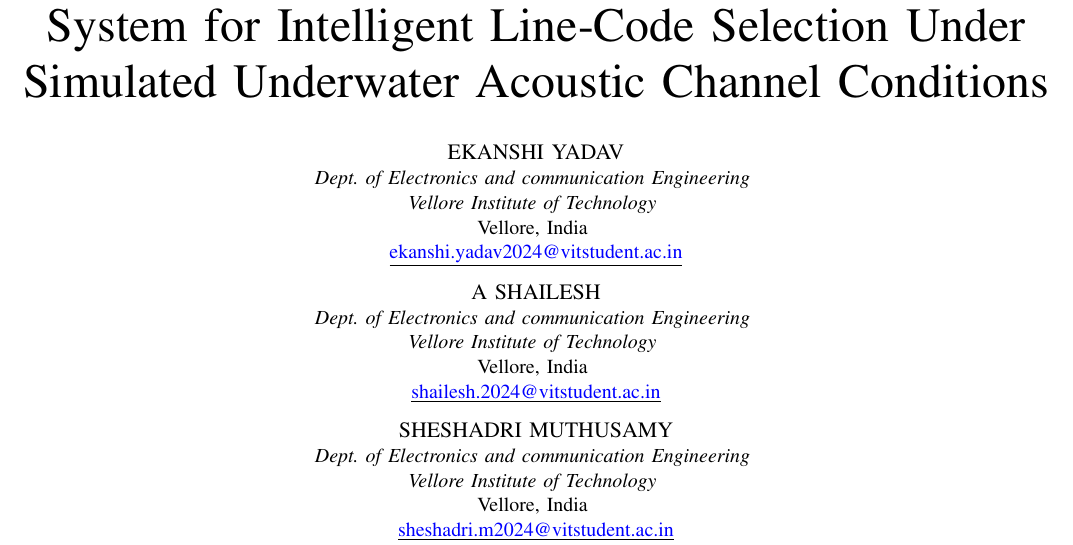
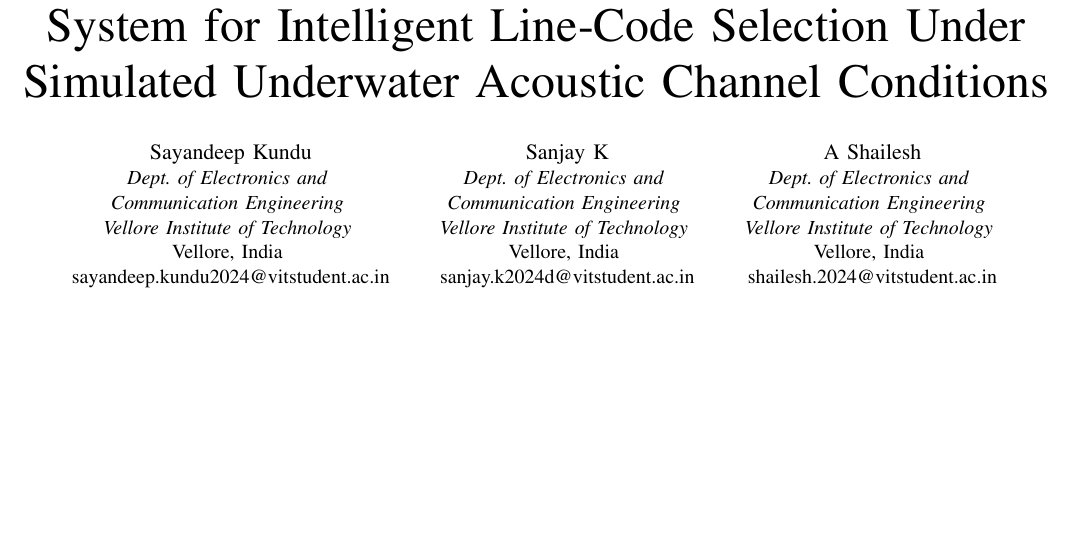
Before and after one commit to Shailesh-A-hub/SignalForge-Underwater-LineCode-ML, a LaTeX paper (latex_report/main.tex): part of page 1 of 5, cut so that both start at the same text, the shorter picture padded with empty space. Compiled offline with pdfLaTeX; a missing font is replaced by an installed copy or a similar font; a LaTeX package or settings file that is missing is left out.

Commit message:
Update authors to Sayandeep Kundu, Sanjay K, A Shailesh and resize Table IV to prevent column merging

```diff
--- a/latex_report/main.tex
+++ b/latex_report/main.tex
@@ -28,27 +28,28 @@
 
 \title{A Real-Time Adaptive Digital Communication System for Intelligent Line-Code Selection Under Simulated Underwater Acoustic Channel Conditions}
 
-% Single column stacked author block matching exact required format
+% 3-column author block matching reference screenshot
 \author{
-    \IEEEauthorblockN{EKANSHI YADAV}
-    \IEEEauthorblockA{\textit{Dept. of Electronics and communication Engineering} \\
+    \IEEEauthorblockN{Sayandeep Kundu}
+    \IEEEauthorblockA{\textit{Dept. of Electronics and} \\
+    \textit{Communication Engineering} \\
     \textit{Vellore Institute of Technology} \\
     Vellore, India \\
-    \underline{\textcolor{blue}{\url{ekanshi.yadav2024@vitstudent.ac.in}}}}
-    \vspace{0.25cm}
-
-    \IEEEauthorblockN{A SHAILESH}
-    \IEEEauthorblockA{\textit{Dept. of Electronics and communication Engineering} \\
+    sayandeep.kundu2024@vitstudent.ac.in}
+    \and
+    \IEEEauthorblockN{Sanjay K}
+    \IEEEauthorblockA{\textit{Dept. of Electronics and} \\
+    \textit{Communication Engineering} \\
     \textit{Vellore Institute of Technology} \\
     Vellore, India \\
-    \underline{\textcolor{blue}{\url{shailesh.2024@vitstudent.ac.in}}}}
-    \vspace{0.25cm}
-
-    \IEEEauthorblockN{SHESHADRI MUTHUSAMY}
-    \IEEEauthorblockA{\textit{Dept. of Electronics and communication Engineering} \\
+    sanjay.k2024d@vitstudent.ac.in}
+    \and
+    \IEEEauthorblockN{A Shailesh}
+    \IEEEauthorblockA{\textit{Dept. of Electronics and} \\
+    \textit{Communication Engineering} \\
     \textit{Vellore Institute of Technology} \\
     Vellore, India \\
-    \underline{\textcolor{blue}{\url{sheshadri.m2024@vitstudent.ac.in}}}}
+    shailesh.2024@vitstudent.ac.in}
 }
 
 \maketitle
```
Also changed, not shown: latex_report/main.tex (12 more changed lines), 1 other file.
